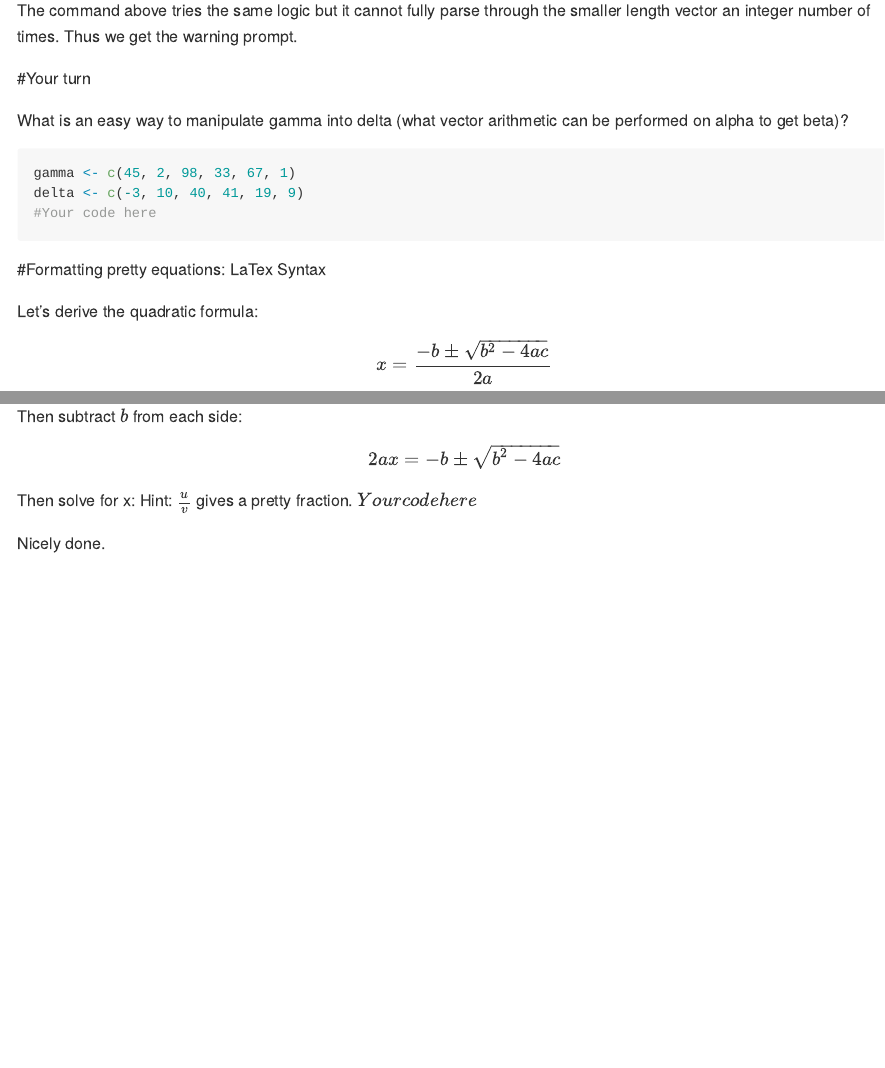
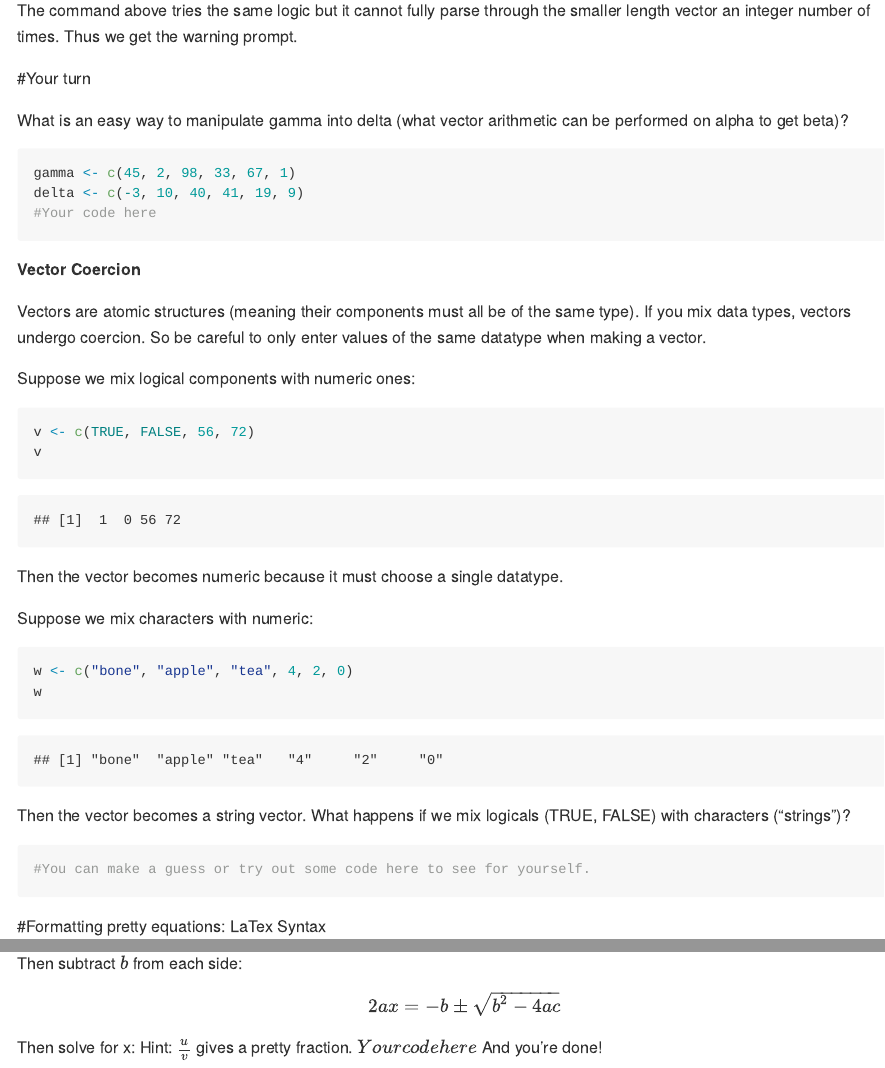
Before and after one commit to nickglai/SUSA, an R Markdown document (SUSA_R.Rmd): the page in a window 1100 px wide, from 5920 px down, and a second part further down, joined at a grey line. Rendered offline with R 4.5, knitr and Pandoc, with nearby package versions; long lines of code are wrapped.

Commit message:
Update SUSA_R.Rmd

````diff
--- a/SUSA_R.Rmd
+++ b/SUSA_R.Rmd
@@ -130,6 +130,30 @@ gamma <- c(45, 2, 98, 33, 67, 1)
 delta <- c(-3, 10, 40, 41, 19, 9)
 #Your code here
 ```
+
+__Vector Coercion__
+
+Vectors are atomic structures (meaning their components must all be of the same type). If you mix data types, vectors undergo coercion. So be careful to only enter values of the same datatype when making a vector.
+
+Suppose we mix logical components with numeric ones:
+
+```{r}
+v <- c(TRUE, FALSE, 56, 72)
+v
+```
+Then the vector becomes numeric because it must choose a single datatype.
+
+Suppose we mix characters with numeric:
+```{r}
+w <- c("bone", "apple", "tea", 4, 2, 0)
+w
+```
+
+Then the vector becomes a string vector. What happens if we mix logicals (TRUE, FALSE) with characters ("strings")?
+```{r}
+#You can make a guess or try out some code here to see for yourself.
+```
+
 #Formatting pretty equations: LaTex Syntax
 
 Let's derive the quadratic formula: $$x = \frac{-b \pm \sqrt{b^2 - 4ac}}{2a}$$
@@ -154,6 +178,4 @@ $$2ax = -b \pm \sqrt{b^2 - 4ac}$$
 
 Then solve for x:
 Hint: $\frac{u}{v}$ gives a pretty fraction.
-$Your code here$
-
-Nicely done.
+$Your code here$ And you're done!
````
